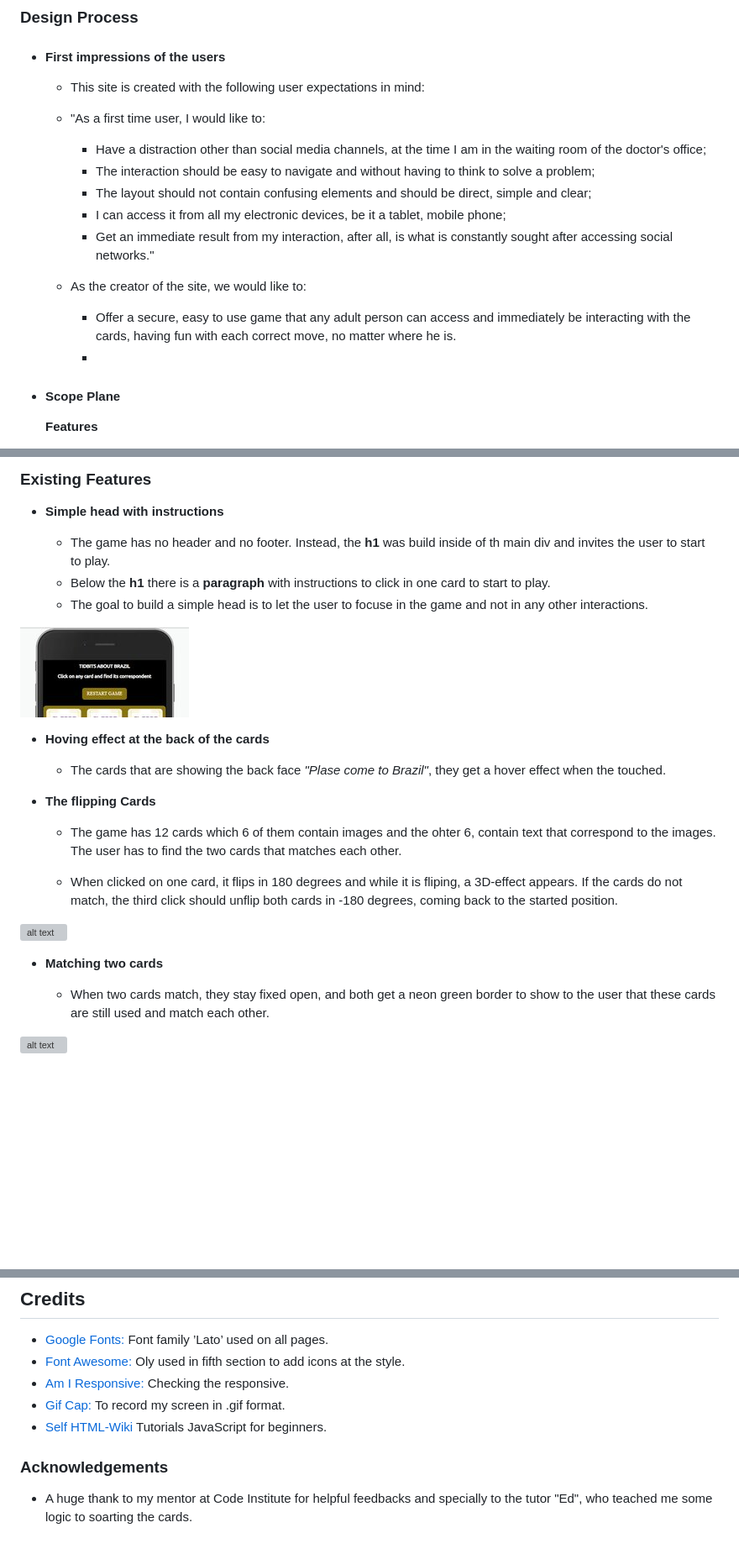
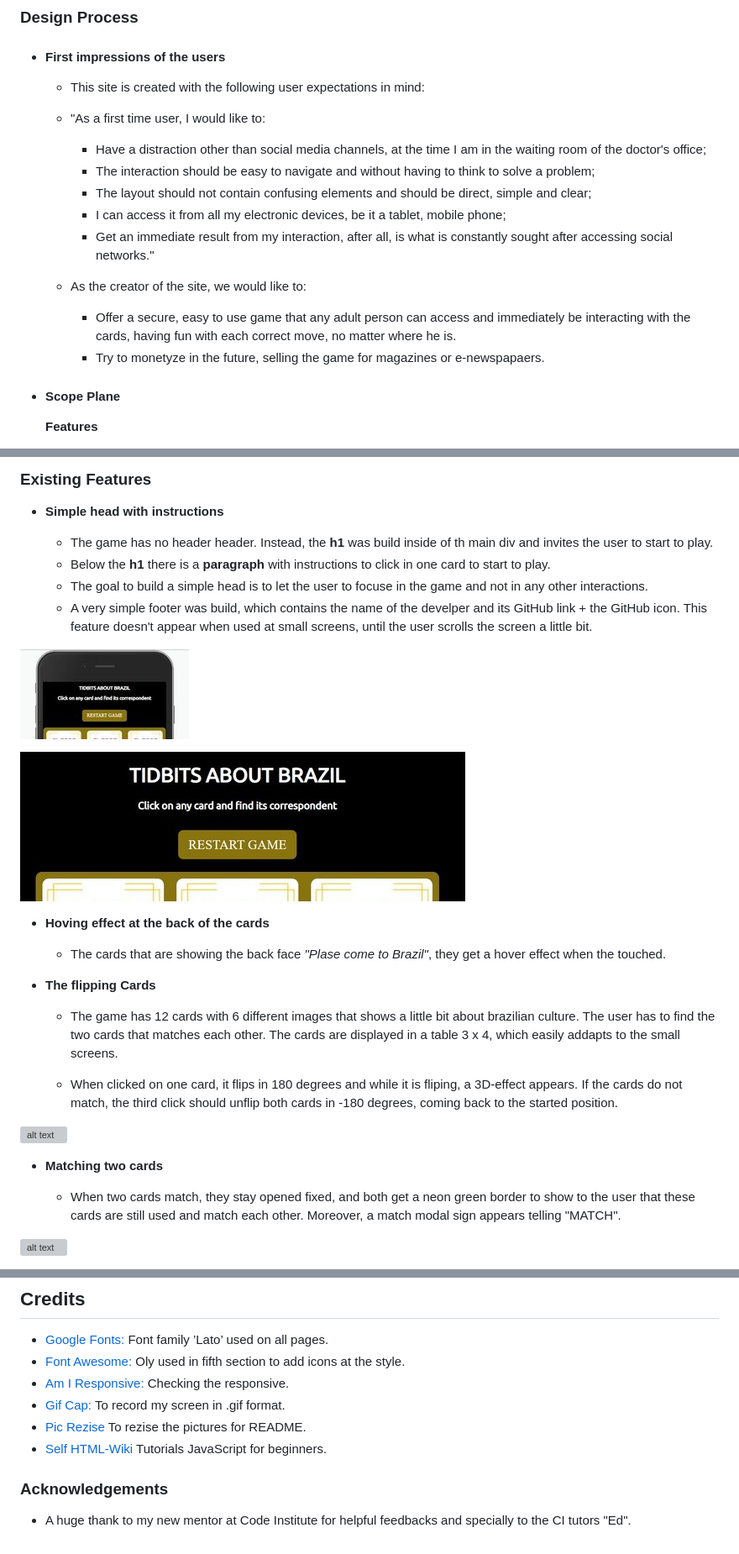
Before and after one commit to vivignutz/second-portfolio-project, a Markdown page: README.md, 3 parts joined by grey strips. Shown at 84% size. GitHub-like rendering; blank space fills up the shorter version; grey boxes are pictures that could not be loaded.

```diff
--- a/README.md
+++ b/README.md
@@ -42,7 +42,7 @@ So, by using the game, the user would stay longer inside of a website.
 
  -   #### [](https://github.com/vivignutz/second-portfolio-project/blob/main/README.md#second-impressions-of-the-users)First impressions of the users
 
-		- This site is created with the following user expectations in mind:
+	    - This site is created with the following user expectations in mind:
 
 	    -   "As a first time user, I would like to:
 
@@ -57,7 +57,8 @@ So, by using the game, the user would stay longer inside of a website.
 	    -   As the creator of the site, we would like to:
 
 		    -   Offer a secure, easy to use game that any adult person can access and immediately be interacting with the cards, having fun with each correct move, no matter where he is.
-		    -
+		    -   Try to monetyze in the future, selling the game for magazines or e-newspapaers.
+
 -  #### [](https://github.com/vivignutz/second-portfolio-project/blob/main/README.md#scope-plane)Scope Plane
 
     **Features**
@@ -108,12 +108,17 @@ So, by using the game, the user would stay longer inside of a website.
 
 -   **Simple head with instructions**
 
-    -   The game has no header and no footer. Instead, the **h1** was build inside of th main div and invites the user to start to play.
+    -   The game has no header header. Instead, the **h1** was build inside of th main div and invites the user to start to play.
     - 	Below the **h1** there is a **paragraph** with instructions to click in one card to start to play.
     - 	The goal to build a simple head is to let the user to focuse in the game and not in any other interactions.
+    - 	A very simple footer was build, which contains the name of the develper and its GitHub link + the GitHub icon. This feature doesn't appear when used at small screens, until the user scrolls the screen a little bit.
 
 
 [![alt text](https://github.com/vivignutz/second-portfolio-project/raw/main/assets/images/head.jpg)](https://github.com/vivignutz/second-portfolio-project/blob/main/assets/images/head.jpg)
+
+
+[![alt text](https://github.com/vivignutz/second-portfolio-project/raw/main/assets/images/head_large.jpg)](https://github.com/vivignutz/second-portfolio-project/blob/main/assets/images/head_large.jpg)
+
 
 -  **Hoving effect at the back of the cards**
 
@@ -122,7 +127,7 @@ So, by using the game, the user would stay longer inside of a website.
 
 -   **The flipping Cards**
 
-    -   The game has 12 cards which 6 of them contain images and the ohter 6, contain text that correspond to the images. The user has to find the two cards that matches each other.
+    -   The game has 12 cards with 6 different images that shows a little bit about brazilian culture. The user has to find the two cards that matches each other. The cards are displayed in a table 3 x 4, which easily addapts to the small screens.
 
     - When clicked on one card, it flips in 180 degrees and while it is fliping, a 3D-effect appears. If the cards do not match, the third click should unflip both cards in -180 degrees, coming back to the started position.
 
@@ -131,6 +136,7 @@ So, by using the game, the user would stay longer inside of a website.
 
 -   **Matching two cards**
 
-    -   When two cards match, they stay fixed open, and both get a neon green border to show to the user that these cards are still used and match each other.
+    -   When two cards match, they stay opened fixed, and both get a neon green border to show to the user that these cards are still used and match each other. Moreover, a match modal sign appears telling "MATCH".
+
 
 [![alt text](https://github.com/vivignutz/second-portfolio-project/raw/main/assets/images/marked_border.jpg)](https://github.com/vivignutz/second-portfolio-project/blob/main/assets/images/marked_border.jpg)
@@ -270,6 +277,7 @@ For JavaScript validator I have used Extends Class JS Validator, which shows a w
 -   [Gif Cap:](https://gifcap.dev/)  To record my screen in .gif format.
+-   [Pic Rezise](https://picresize.com/)  To rezise the pictures for README.
 -   [Self HTML-Wiki](https://wiki.selfhtml.org/wiki/JavaScript/Tutorials)  Tutorials JavaScript for beginners.
 
 ### [](https://github.com/vivignutz/second-portfolio-project/blob/main/README.md#acknowledgements)Acknowledgements
 
--   A huge thank to my mentor at Code Institute for helpful feedbacks and specially to the tutor "Ed", who teached me some logic to soarting the cards.
+-   A huge thank to my new mentor at Code Institute for helpful feedbacks and specially to the CI tutors "Ed".
```
Also changed, not shown: other parts of README.md (+14 -14 lines).
